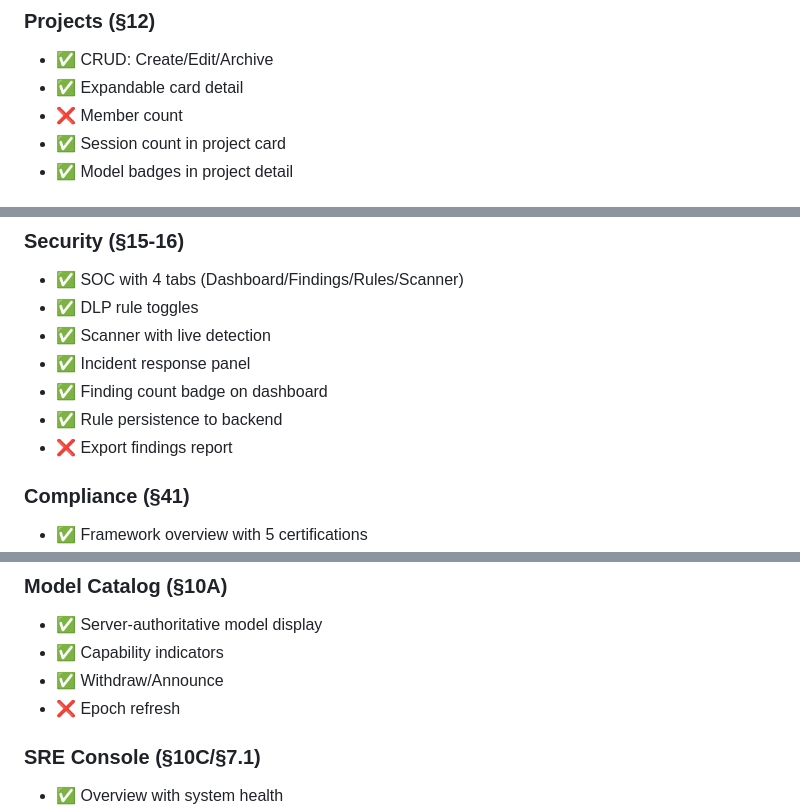
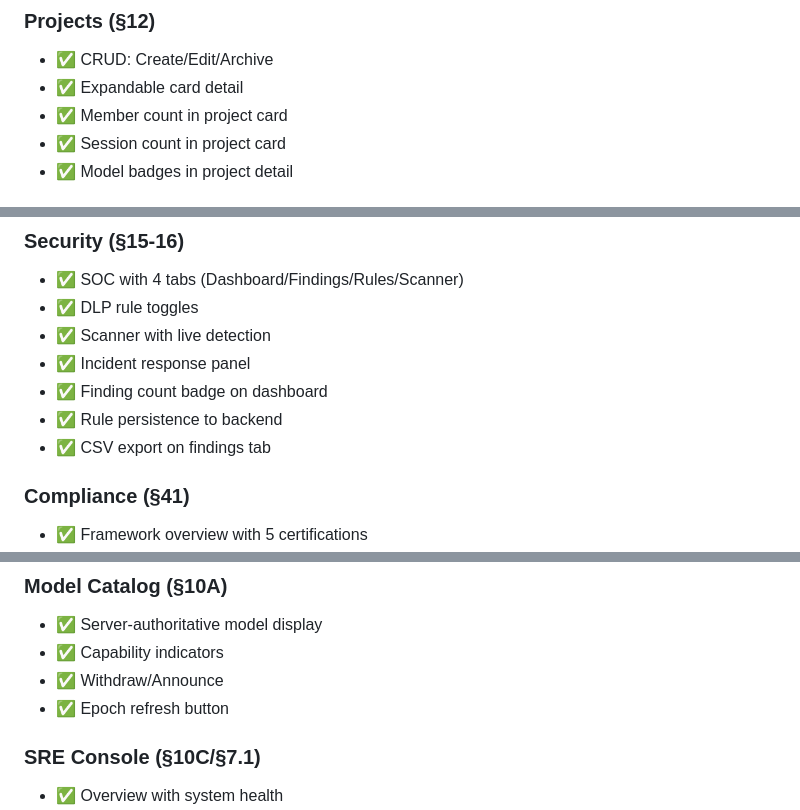
Before and after one commit to patrickrho-patty/pccp, a Markdown page: docs/IMPLEMENTATION_STATUS.md, 3 parts joined by grey strips. Drawn GitHub-style.

Commit message:
docs: 11 gaps remaining (down from 14)

```diff
--- a/docs/IMPLEMENTATION_STATUS.md
+++ b/docs/IMPLEMENTATION_STATUS.md
@@ -45,7 +45,7 @@
 ### Projects (§12)
 - ✅ CRUD: Create/Edit/Archive
 - ✅ Expandable card detail
-- ❌ Member count
+- ✅ Member count in project card
 - ✅ Session count in project card
 - ✅ Model badges in project detail
 
@@ -78,7 +78,7 @@
 - ✅ Incident response panel
 - ✅ Finding count badge on dashboard
 - ✅ Rule persistence to backend
-- ❌ Export findings report
+- ✅ CSV export on findings tab
 
 ### Compliance (§41)
 - ✅ Framework overview with 5 certifications
@@ -114,7 +114,7 @@
 - ✅ Server-authoritative model display
 - ✅ Capability indicators
 - ✅ Withdraw/Announce
-- ❌ Epoch refresh
+- ✅ Epoch refresh button
 
 ### SRE Console (§10C/§7.1)
 - ✅ Overview with system health
```
